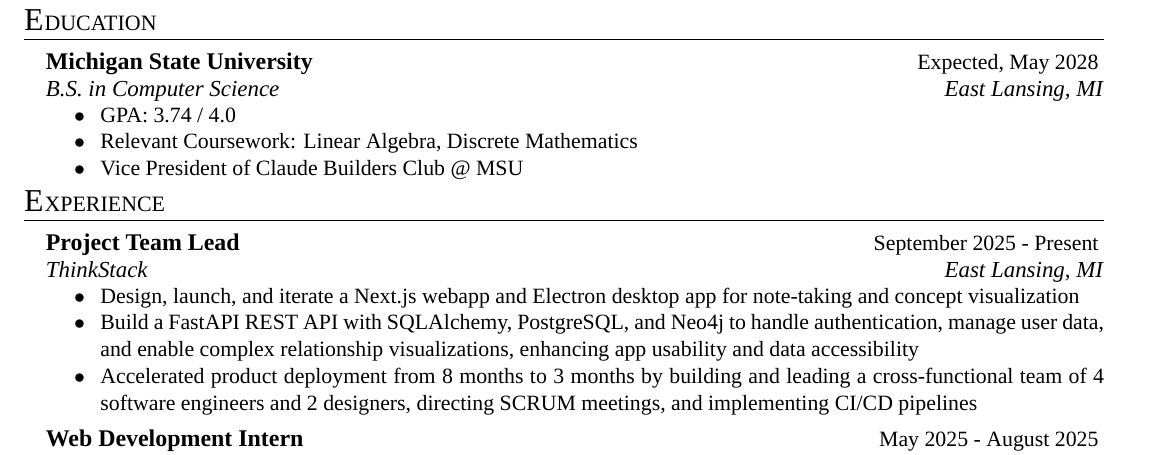
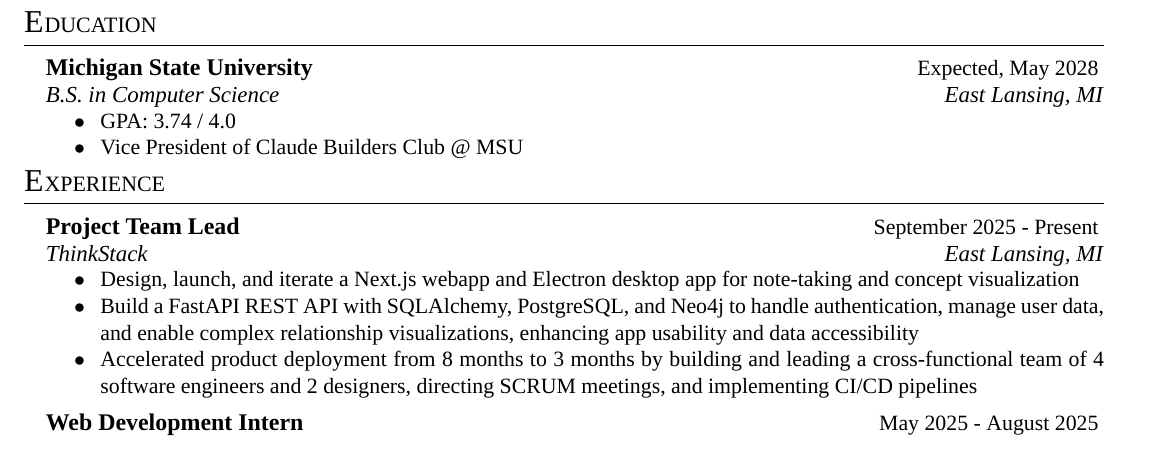
Before and after one commit to Ardusa/Ardusa.github.io, a LaTeX CV (resume/experience_resume/resume.tex): part of the page, cut so that both start at the same text. Compiled offline with XeLaTeX; a missing font is replaced by an installed copy or a similar font.

Commit message:
Removed Relevant Courses from experience resume.

```diff
--- a/resume/experience_resume/resume.tex
+++ b/resume/experience_resume/resume.tex
@@ -13,7 +13,7 @@
 	\begin{rSection}{E}{ducation}
 		\begin{rSectionEntry}{Michigan State University}{Expected, May 2028}{B.S. in Computer Science}{East Lansing, MI}
 			\item GPA: 3.74 / 4.0
-			\item Relevant Coursework: Linear Algebra, Discrete Mathematics
+			% \item Relevant Coursework: Linear Algebra, Discrete Mathematics
 			\item Vice President of Claude Builders Club @ MSU
 		\end{rSectionEntry}
 	\end{rSection}
```
Also changed, not shown: resume/experience_resume/resume.pdf, resume/leadership_resume/resume.pdf, 1 other file.
